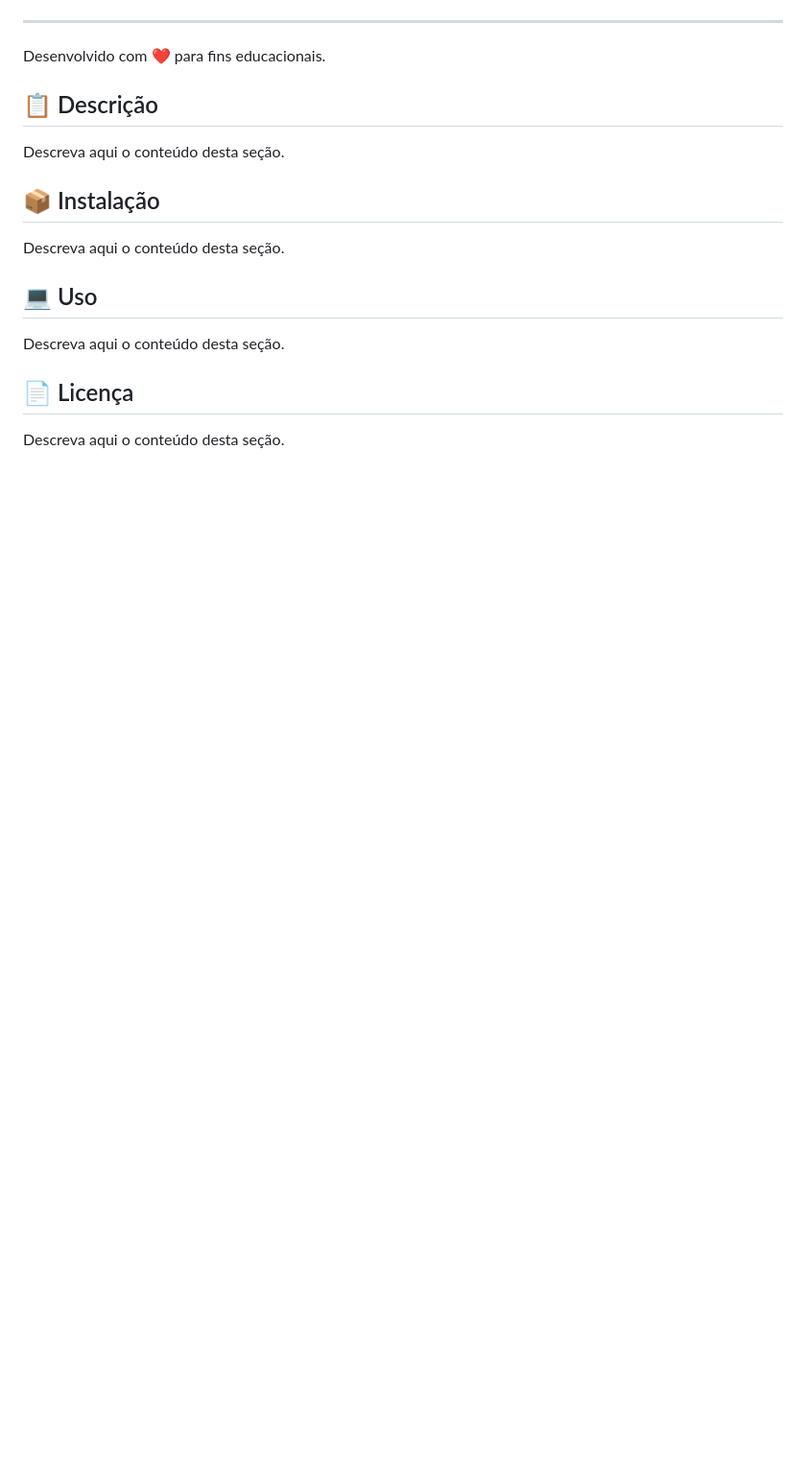
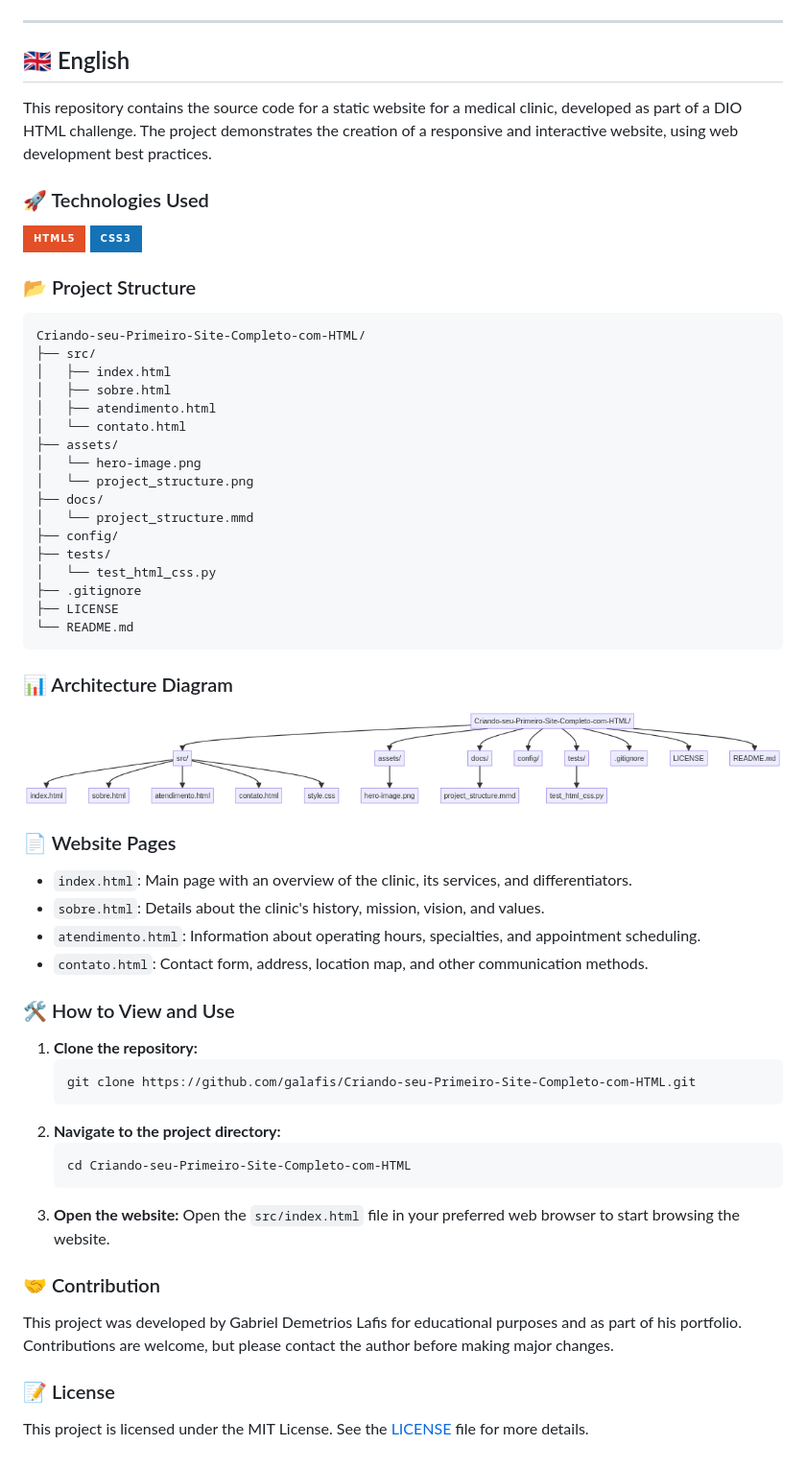
Before and after one commit to galafis/Criando-seu-Primeiro-Site-Completo-com-HTML, a Markdown page: README.md, the part around one of its changes. Shown at 96% size. Drawn GitHub-style; pictures changed too: assets/project_structure.png (added); badges without logos; blank space fills up the shorter version.

````diff
--- a/README.md
+++ b/README.md
@@ -22,24 +67,65 @@ Abra o arquivo `index.html` em um navegador para começar a navegar pelo site.
 
 ---
 
-Desenvolvido com ❤ para fins educacionais.
+## 🇬🇧 English
 
+This repository contains the source code for a static website for a medical clinic, developed as part of a DIO HTML challenge. The project demonstrates the creation of a responsive and interactive website, using web development best practices.
 
-## 📋 Descrição
+### 🚀 Technologies Used
 
-Descreva aqui o conteúdo desta seção.
+![HTML5](https://img.shields.io/badge/HTML5-E34F26?style=for-the-badge&logo=html5&logoColor=white)
+![CSS3](https://img.shields.io/badge/CSS3-1572B6?style=for-the-badge&logo=css3&logoColor=white)
 
+### 📂 Project Structure
 
-## 📦 Instalação
+```
+Criando-seu-Primeiro-Site-Completo-com-HTML/
+├── src/
+│   ├── index.html
+│   ├── sobre.html
+│   ├── atendimento.html
+│   └── contato.html
+├── assets/
+│   └── hero-image.png
+│   └── project_structure.png
+├── docs/
+│   └── project_structure.mmd
+├── config/
+├── tests/
+│   └── test_html_css.py
+├── .gitignore
+├── LICENSE
+└── README.md
+```
 
-Descreva aqui o conteúdo desta seção.
+### 📊 Architecture Diagram
 
+![Project Structure Diagram](assets/project_structure.png)
 
-## 💻 Uso
+### 📄 Website Pages
 
-Descreva aqui o conteúdo desta seção.
+*   `index.html`: Main page with an overview of the clinic, its services, and differentiators.
+*   `sobre.html`: Details about the clinic's history, mission, vision, and values.
+*   `atendimento.html`: Information about operating hours, specialties, and appointment scheduling.
+*   `contato.html`: Contact form, address, location map, and other communication methods.
 
+### 🛠️ How to View and Use
 
-## 📄 Licença
+1.  **Clone the repository:**
+    ```bash
+    git clone https://github.com/galafis/Criando-seu-Primeiro-Site-Completo-com-HTML.git
+    ```
+2.  **Navigate to the project directory:**
+    ```bash
+    cd Criando-seu-Primeiro-Site-Completo-com-HTML
+    ```
+3.  **Open the website:**
+    Open the `src/index.html` file in your preferred web browser to start browsing the website.
 
-Descreva aqui o conteúdo desta seção.
+### 🤝 Contribution
+
+This project was developed by Gabriel Demetrios Lafis for educational purposes and as part of his portfolio. Contributions are welcome, but please contact the author before making major changes.
+
+### 📝 License
+
+This project is licensed under the MIT License. See the [LICENSE](LICENSE) file for more details.
````
Also changed, not shown: other parts of README.md (+58 -13 lines), assets/hero-image.png (added), 11 other files.
